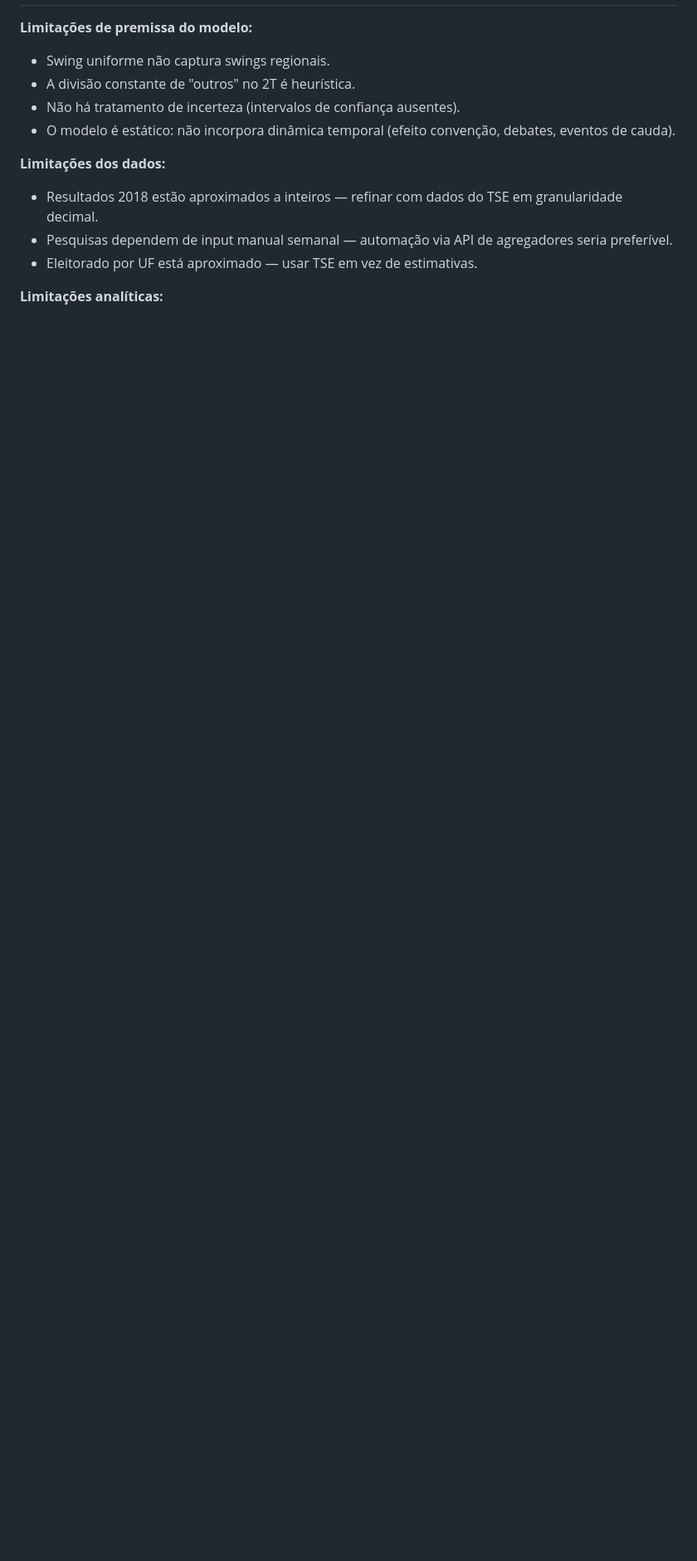
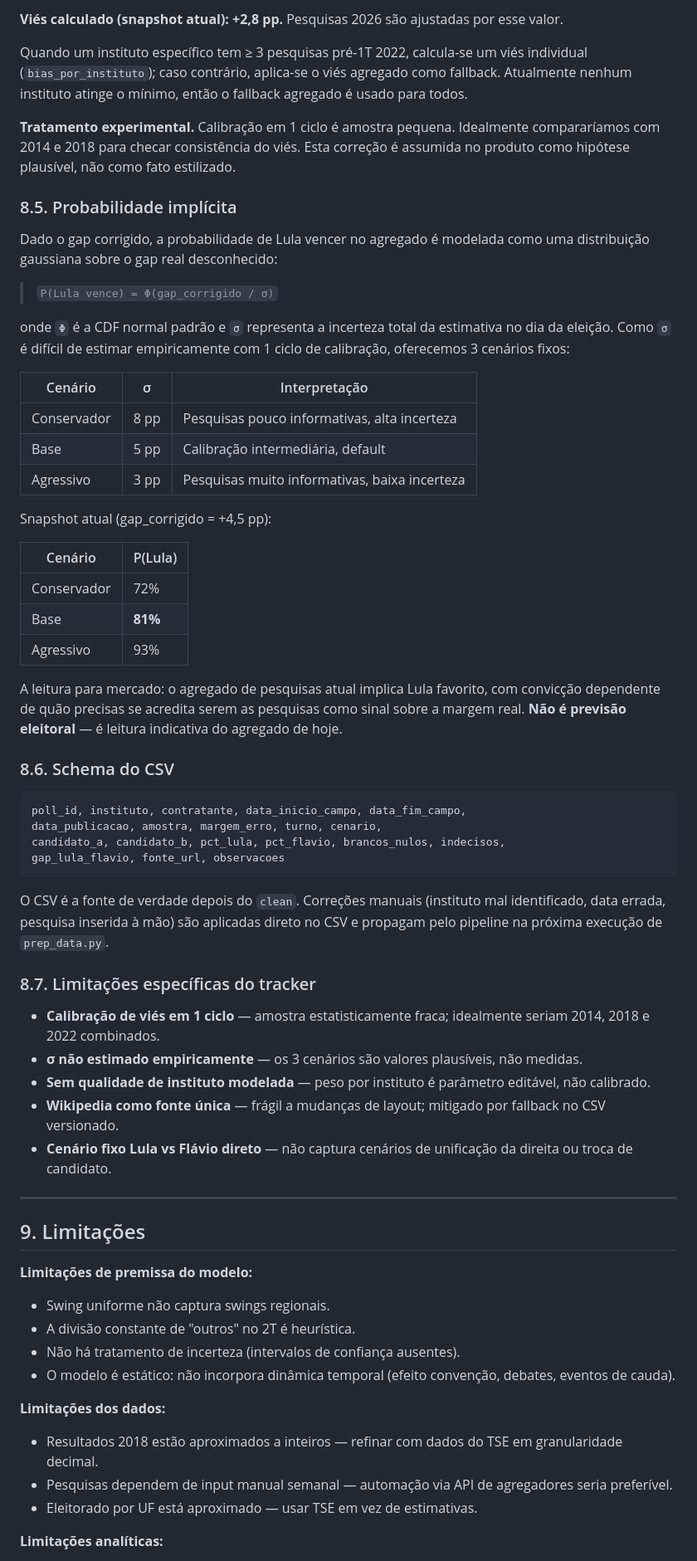
Before and after one commit to leonardocalirman-prog/mapa-eleitoral-2026, a Markdown page: METODOLOGIA.md, the part around one of its changes. Shown at 83% size. Drawn GitHub-style; blank space fills up the shorter version.

````diff
--- a/METODOLOGIA.md
+++ b/METODOLOGIA.md
@@ -256,3 +300,55 @@ Os sliders por região seguem como ajustes finos para sobrepor cenários idiossi
+**Viés calculado (snapshot atual): +2,8 pp.** Pesquisas 2026 são ajustadas por esse valor.
+
+Quando um instituto específico tem ≥ 3 pesquisas pré-1T 2022, calcula-se um viés individual (`bias_por_instituto`); caso contrário, aplica-se o viés agregado como fallback. Atualmente nenhum instituto atinge o mínimo, então o fallback agregado é usado para todos.
+
+**Tratamento experimental.** Calibração em 1 ciclo é amostra pequena. Idealmente compararíamos com 2014 e 2018 para checar consistência do viés. Esta correção é assumida no produto como hipótese plausível, não como fato estilizado.
+
+### 8.5. Probabilidade implícita
+
+Dado o gap corrigido, a probabilidade de Lula vencer no agregado é modelada como uma distribuição gaussiana sobre o gap real desconhecido:
+
+> `P(Lula vence) = Φ(gap_corrigido / σ)`
+
+onde `Φ` é a CDF normal padrão e `σ` representa a incerteza total da estimativa no dia da eleição. Como `σ` é difícil de estimar empiricamente com 1 ciclo de calibração, oferecemos 3 cenários fixos:
+
+| Cenário | σ | Interpretação |
+|---|---|---|
+| Conservador | 8 pp | Pesquisas pouco informativas, alta incerteza |
+| Base | 5 pp | Calibração intermediária, default |
+| Agressivo | 3 pp | Pesquisas muito informativas, baixa incerteza |
+
+Snapshot atual (gap_corrigido = +4,5 pp):
+
+| Cenário | P(Lula) |
+|---|---|
+| Conservador | 72% |
+| Base | **81%** |
+| Agressivo | 93% |
+
+A leitura para mercado: o agregado de pesquisas atual implica Lula favorito, com convicção dependente de quão precisas se acredita serem as pesquisas como sinal sobre a margem real. **Não é previsão eleitoral** — é leitura indicativa do agregado de hoje.
+
+### 8.6. Schema do CSV
+
+```
+poll_id, instituto, contratante, data_inicio_campo, data_fim_campo,
+data_publicacao, amostra, margem_erro, turno, cenario,
+candidato_a, candidato_b, pct_lula, pct_flavio, brancos_nulos, indecisos,
+gap_lula_flavio, fonte_url, observacoes
+```
+
+O CSV é a fonte de verdade depois do `clean`. Correções manuais (instituto mal identificado, data errada, pesquisa inserida à mão) são aplicadas direto no CSV e propagam pelo pipeline na próxima execução de `prep_data.py`.
+
+### 8.7. Limitações específicas do tracker
+
+- **Calibração de viés em 1 ciclo** — amostra estatisticamente fraca; idealmente seriam 2014, 2018 e 2022 combinados.
+- **σ não estimado empiricamente** — os 3 cenários são valores plausíveis, não medidas.
+- **Sem qualidade de instituto modelada** — peso por instituto é parâmetro editável, não calibrado.
+- **Wikipedia como fonte única** — frágil a mudanças de layout; mitigado por fallback no CSV versionado.
+- **Cenário fixo Lula vs Flávio direto** — não captura cenários de unificação da direita ou troca de candidato.
+
+---
+
+## 9. Limitações
 
 **Limitações de premissa do modelo:**
 
````
Also changed, not shown: other parts of METODOLOGIA.md (+46 -2 lines).
